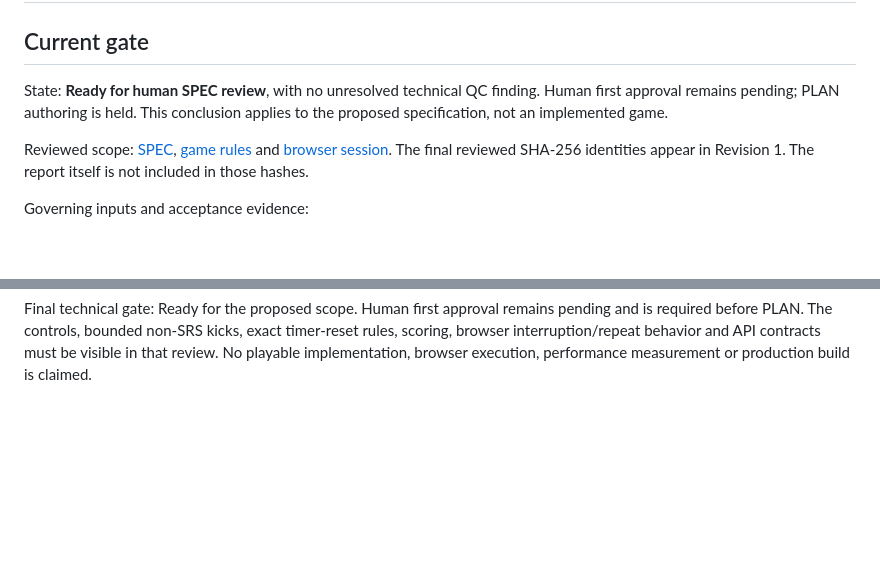
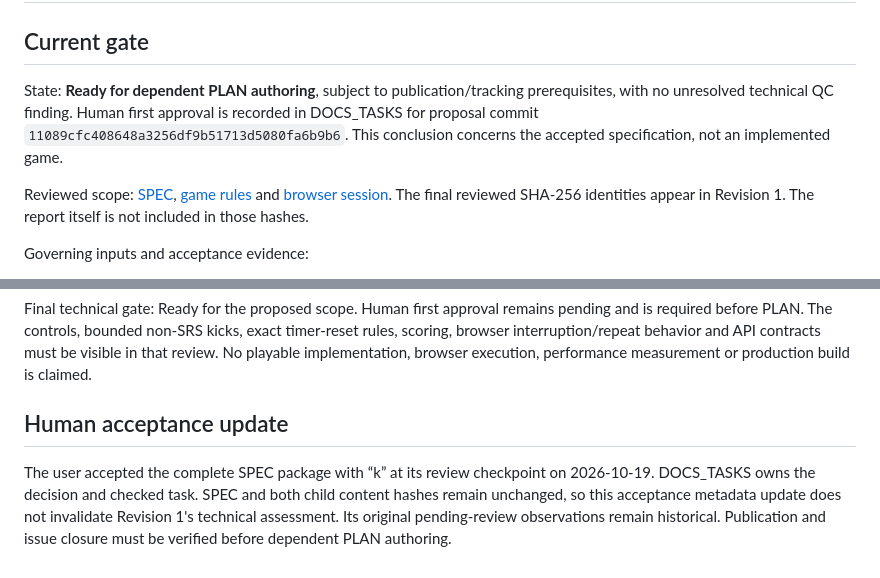
Before and after one commit to pchemguy/SDD-Manager-Demo-Tetris-Hybrid-V2, a Markdown page: docs/dev/SPEC-REVIEW-REPORT.md, 2 parts joined by grey strips. Rendered like a GitHub page; blank space fills up the shorter version.

```diff
--- a/docs/dev/SPEC-REVIEW-REPORT.md
+++ b/docs/dev/SPEC-REVIEW-REPORT.md
@@ -2,7 +2,7 @@
 
 ## Current gate
 
-State: **Ready for human SPEC review**, with no unresolved technical QC finding. Human first approval remains pending; PLAN authoring is held. This conclusion applies to the proposed specification, not an implemented game.
+State: **Ready for dependent PLAN authoring**, subject to publication/tracking prerequisites, with no unresolved technical QC finding. Human first approval is recorded in DOCS_TASKS for proposal commit `11089cfc408648a3256df9b51713d5080fa6b9b6`. This conclusion concerns the accepted specification, not an implemented game.
 
 Reviewed scope: [SPEC](SPEC.md), [game rules](spec/game-rules.md) and [browser session](spec/browser-session.md). The final reviewed SHA-256 identities appear in Revision 1. The report itself is not included in those hashes.
 
@@ -73,3 +73,7 @@ Rechecks performed:
 - Reviewed the acceptance routes for every coverage group. No confirmed technical blocker remains; no technical exception is being used.
 
 Final technical gate: Ready for the proposed scope. Human first approval remains pending and is required before PLAN. The controls, bounded non-SRS kicks, exact timer-reset rules, scoring, browser interruption/repeat behavior and API contracts must be visible in that review. No playable implementation, browser execution, performance measurement or production build is claimed.
+
+## Human acceptance update
+
+The user accepted the complete SPEC package with “k” at its review checkpoint on 2026-10-19. DOCS_TASKS owns the decision and checked task. SPEC and both child content hashes remain unchanged, so this acceptance metadata update does not invalidate Revision 1's technical assessment. Its original pending-review observations remain historical. Publication and issue closure must be verified before dependent PLAN authoring.
```
Also changed, not shown: docs/dev/DOCS_TASKS.md (+7 -1 lines).
